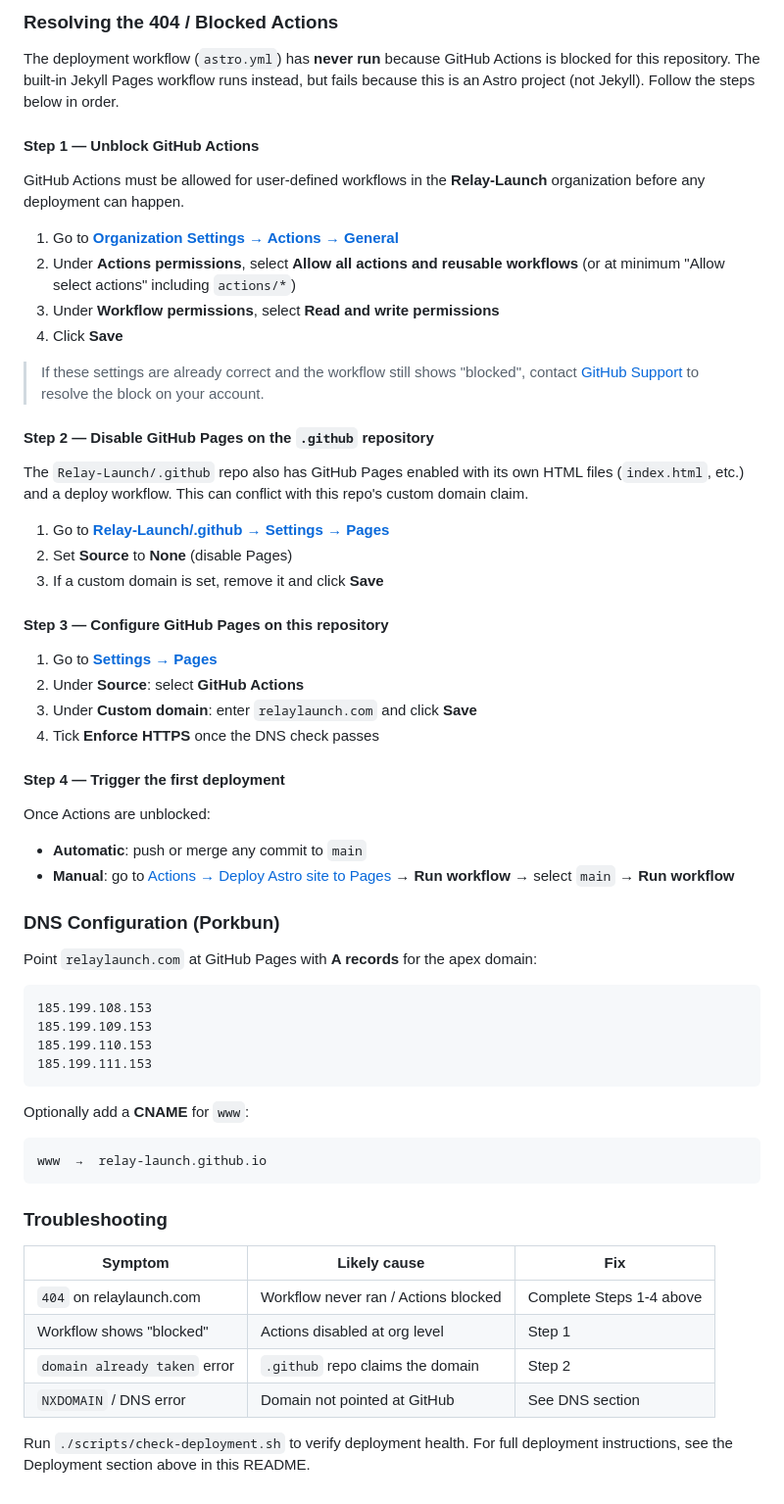
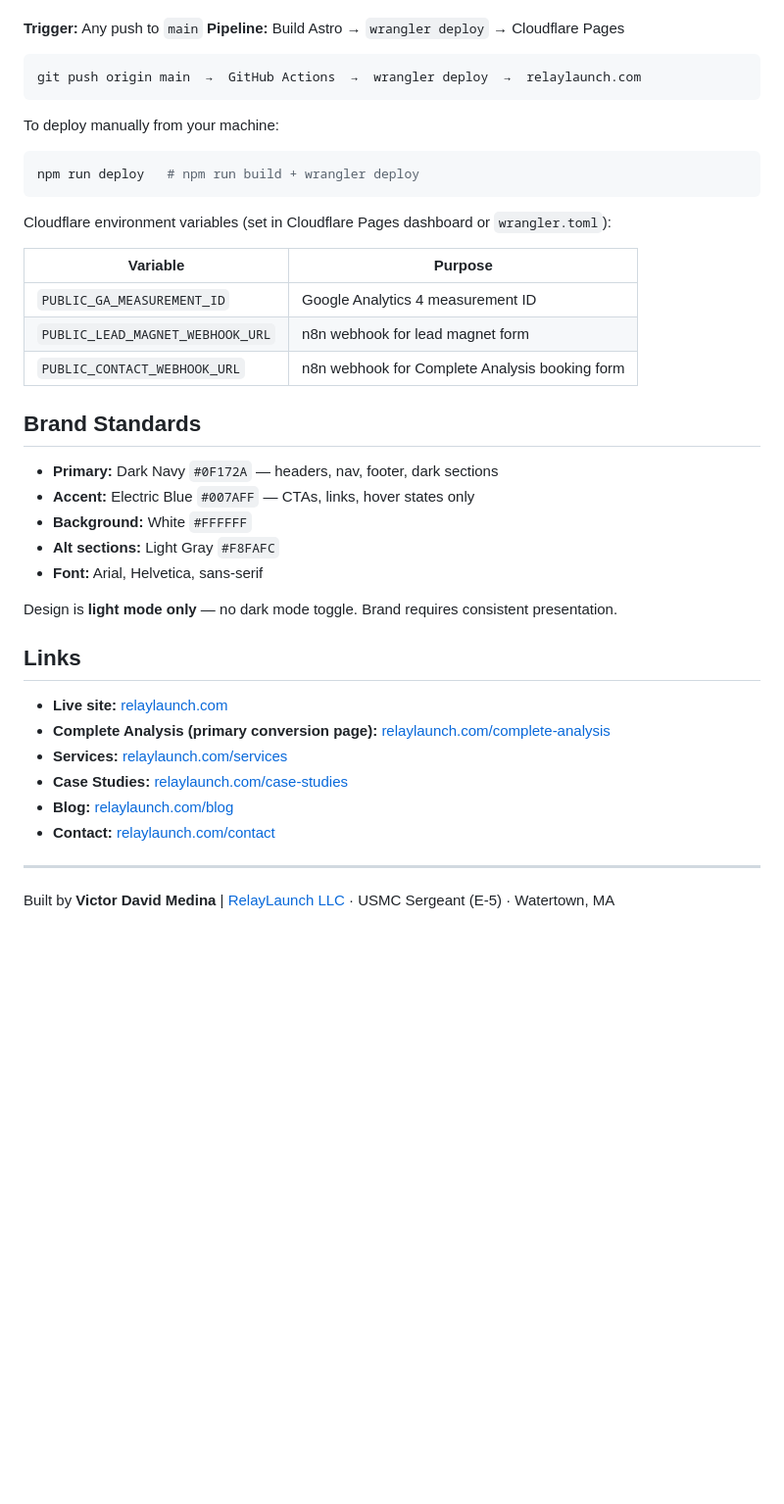
Before and after one commit to Relay-Launch/relaylaunch-website, a Markdown page: README.md, the part around one of its changes. Shown at 98% size. Drawn GitHub-style; blank space fills up the shorter version.

````diff
--- a/README.md
+++ b/README.md
@@ -65,65 +83,44 @@ The website deploys automatically via `.github/workflows/astro.yml` on every pus
 
-### Resolving the 404 / Blocked Actions
-
-The deployment workflow (`astro.yml`) has **never run** because GitHub Actions is blocked for this repository. The built-in Jekyll Pages workflow runs instead, but fails because this is an Astro project (not Jekyll). Follow the steps below in order.
-
-#### Step 1 — Unblock GitHub Actions
-
-GitHub Actions must be allowed for user-defined workflows in the **Relay-Launch** organization before any deployment can happen.
-
-1. Go to **[Organization Settings → Actions → General](https://github.com/organizations/Relay-Launch/settings/actions)**
-2. Under **Actions permissions**, select **Allow all actions and reusable workflows** (or at minimum "Allow select actions" including `actions/*`)
-3. Under **Workflow permissions**, select **Read and write permissions**
-4. Click **Save**
-
-> If these settings are already correct and the workflow still shows "blocked", contact [GitHub Support](https://support.github.com/) to resolve the block on your account.
-
-#### Step 2 — Disable GitHub Pages on the `.github` repository
-
-The `Relay-Launch/.github` repo also has GitHub Pages enabled with its own HTML files (`index.html`, etc.) and a deploy workflow. This can conflict with this repo's custom domain claim.
-
-1. Go to **[Relay-Launch/.github → Settings → Pages](https://github.com/Relay-Launch/.github/settings/pages)**
-2. Set **Source** to **None** (disable Pages)
-3. If a custom domain is set, remove it and click **Save**
-
-#### Step 3 — Configure GitHub Pages on this repository
-
-1. Go to **[Settings → Pages](https://github.com/Relay-Launch/relaylaunch-website/settings/pages)**
-2. Under **Source**: select **GitHub Actions**
-3. Under **Custom domain**: enter `relaylaunch.com` and click **Save**
-4. Tick **Enforce HTTPS** once the DNS check passes
-
-#### Step 4 — Trigger the first deployment
-
-Once Actions are unblocked:
-
-- **Automatic**: push or merge any commit to `main`
-- **Manual**: go to [Actions → Deploy Astro site to Pages](https://github.com/Relay-Launch/relaylaunch-website/actions/workflows/astro.yml) → **Run workflow** → select `main` → **Run workflow**
-
-### DNS Configuration (Porkbun)
-
-Point `relaylaunch.com` at GitHub Pages with **A records** for the apex domain:
+**Trigger:** Any push to `main`
+**Pipeline:** Build Astro → `wrangler deploy` → Cloudflare Pages
 
 ```
-185.199.108.153
-185.199.109.153
-185.199.110.153
-185.199.111.153
+git push origin main  →  GitHub Actions  →  wrangler deploy  →  relaylaunch.com
 ```
 
-Optionally add a **CNAME** for `www`:
+To deploy manually from your machine:
 
-```
-www  →  relay-launch.github.io
+```bash
+npm run deploy   # npm run build + wrangler deploy
 ```
 
-### Troubleshooting
+Cloudflare environment variables (set in Cloudflare Pages dashboard or `wrangler.toml`):
 
-| Symptom | Likely cause | Fix |
-|---------|-------------|-----|
-| `404` on relaylaunch.com | Workflow never ran / Actions blocked | Complete Steps 1-4 above |
-| Workflow shows "blocked" | Actions disabled at org level | Step 1 |
-| `domain already taken` error | `.github` repo claims the domain | Step 2 |
-| `NXDOMAIN` / DNS error | Domain not pointed at GitHub | See DNS section |
+| Variable | Purpose |
+|----------|---------|
+| `PUBLIC_GA_MEASUREMENT_ID` | Google Analytics 4 measurement ID |
+| `PUBLIC_LEAD_MAGNET_WEBHOOK_URL` | n8n webhook for lead magnet form |
+| `PUBLIC_CONTACT_WEBHOOK_URL` | n8n webhook for Complete Analysis booking form |
 
-Run `./scripts/check-deployment.sh` to verify deployment health. For full deployment instructions, see the Deployment section above in this README.
+## Brand Standards
+
+- **Primary:** Dark Navy `#0F172A` — headers, nav, footer, dark sections
+- **Accent:** Electric Blue `#007AFF` — CTAs, links, hover states only
+- **Background:** White `#FFFFFF`
+- **Alt sections:** Light Gray `#F8FAFC`
+- **Font:** Arial, Helvetica, sans-serif
+
+Design is **light mode only** — no dark mode toggle. Brand requires consistent presentation.
+
+## Links
+
+- **Live site:** [relaylaunch.com](https://relaylaunch.com)
+- **Complete Analysis (primary conversion page):** [relaylaunch.com/complete-analysis](https://relaylaunch.com/complete-analysis)
+- **Services:** [relaylaunch.com/services](https://relaylaunch.com/services)
+- **Case Studies:** [relaylaunch.com/case-studies](https://relaylaunch.com/case-studies)
+- **Blog:** [relaylaunch.com/blog](https://relaylaunch.com/blog)
+- **Contact:** [relaylaunch.com/contact](https://relaylaunch.com/contact)
+
+---
+
+Built by **Victor David Medina** | [RelayLaunch LLC](https://relaylaunch.com) · USMC Sergeant (E-5) · Watertown, MA
````
Also changed, not shown: other parts of README.md (+65 -47 lines).
